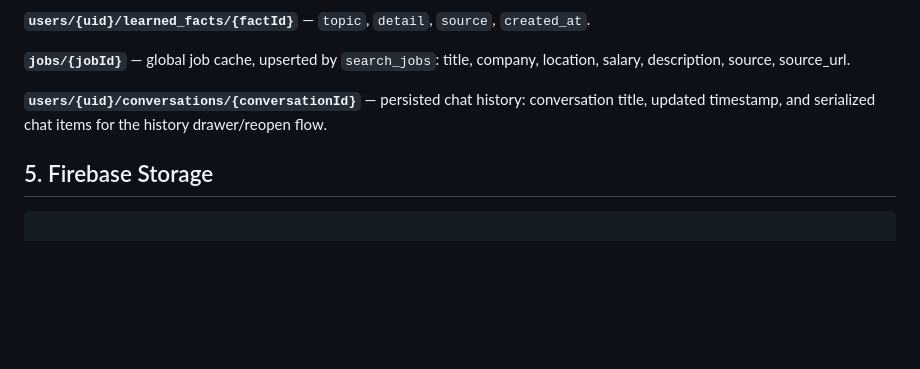
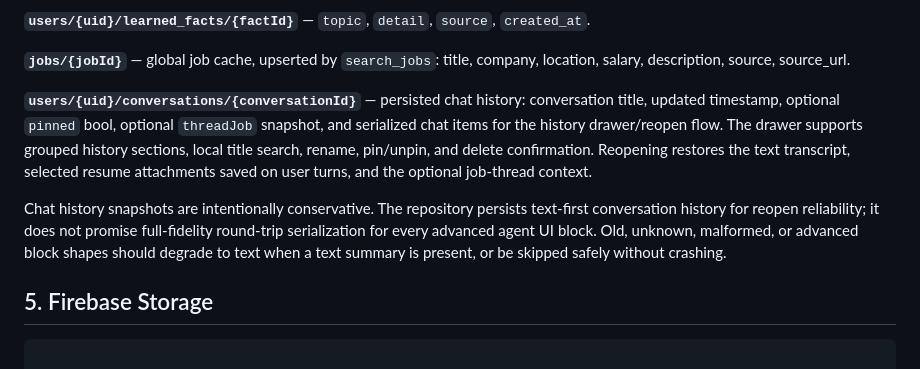
Before and after one commit to VictorChen106000/syncra_flutter, a Markdown page: docs/ARCHITECTURE.md, the part around the change. Drawn GitHub-style; blank space fills up the shorter version.

```diff
--- a/docs/ARCHITECTURE.md
+++ b/docs/ARCHITECTURE.md
@@ -244,8 +244,18 @@ and application tracker:
 company, location, salary, description, source, source_url.
 
 **`users/{uid}/conversations/{conversationId}`** — persisted chat history:
-conversation title, updated timestamp, and serialized chat items for the history
-drawer/reopen flow.
+conversation title, updated timestamp, optional `pinned` bool, optional
+`threadJob` snapshot, and serialized chat items for the history drawer/reopen
+flow. The drawer supports grouped history sections, local title search, rename,
+pin/unpin, and delete confirmation. Reopening restores the text transcript,
+selected resume attachments saved on user turns, and the optional job-thread
+context.
+
+Chat history snapshots are intentionally conservative. The repository persists
+text-first conversation history for reopen reliability; it does not promise
+full-fidelity round-trip serialization for every advanced agent UI block. Old,
+unknown, malformed, or advanced block shapes should degrade to text when a text
+summary is present, or be skipped safely without crashing.
 
 ## 5. Firebase Storage
 
```
Also changed, not shown: docs/README.md (+5 -2 lines), docs/STATUS.md (+2 -0 lines).
